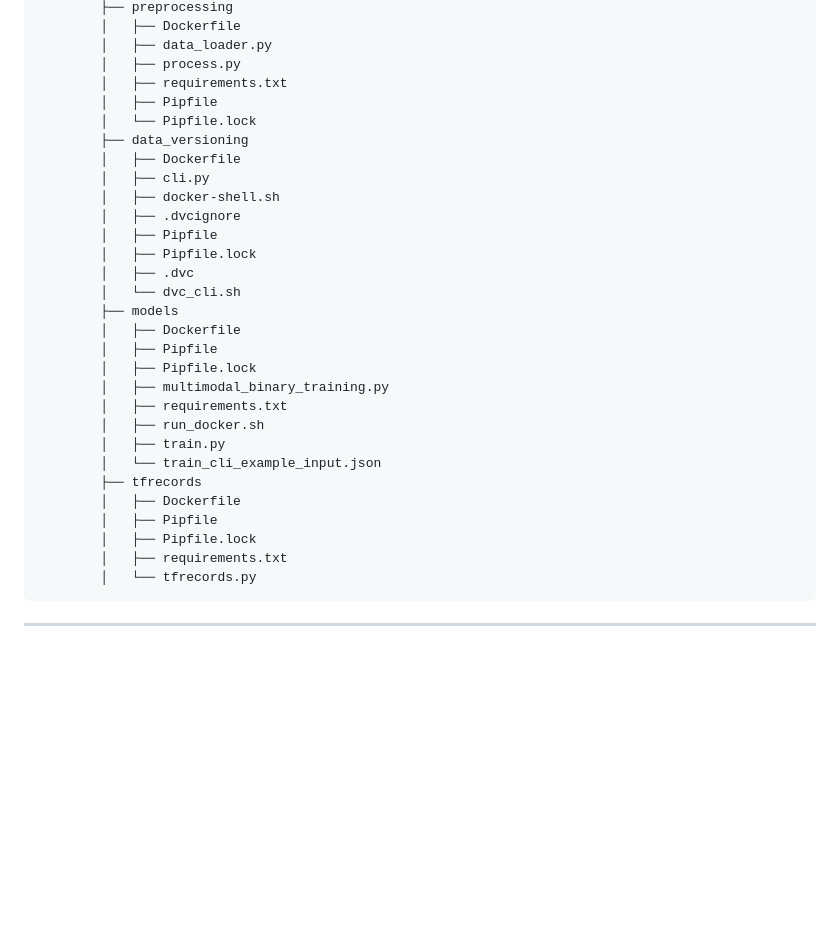
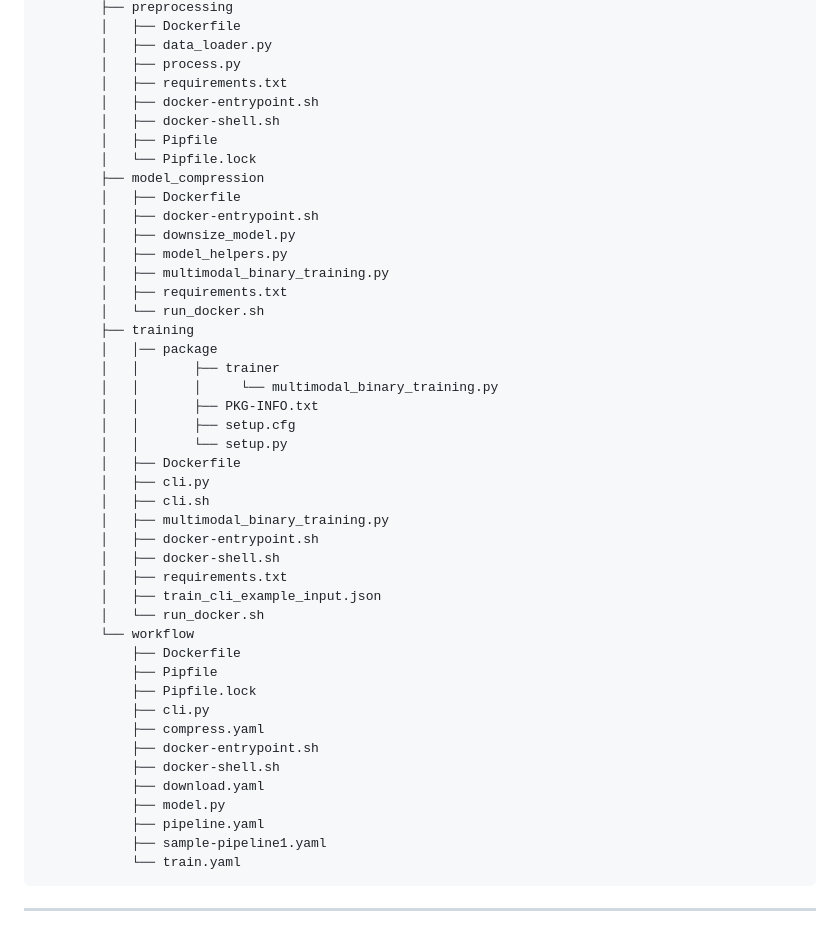
Before and after one commit to AndyWangSFU/AC215_TBD_1, a Markdown page: README.md, the part around the change. Drawn GitHub-style; blank space fills up the shorter version.

```diff
--- a/README.md
+++ b/README.md
@@ -21,32 +21,47 @@ Project Organization
             │   ├── data_loader.py
             │   ├── process.py
             │   ├── requirements.txt
+            │   ├── docker-entrypoint.sh
+            │   ├── docker-shell.sh
             │   ├── Pipfile
             │   └── Pipfile.lock
-            ├── data_versioning
+            ├── model_compression
+            │   ├── Dockerfile
+            │   ├── docker-entrypoint.sh
+            │   ├── downsize_model.py
+            │   ├── model_helpers.py
+            │   ├── multimodal_binary_training.py
+            │   ├── requirements.txt
+            │   └── run_docker.sh
+            ├── training
+            │   │── package
+            │   │       ├── trainer
+            │   │       │     └── multimodal_binary_training.py
+            │   │       ├── PKG-INFO.txt
+            │   │       ├── setup.cfg
+            │   │       └── setup.py
             │   ├── Dockerfile
             │   ├── cli.py
+            │   ├── cli.sh
+            │   ├── multimodal_binary_training.py
+            │   ├── docker-entrypoint.sh
             │   ├── docker-shell.sh
-            │   ├── .dvcignore
-            │   ├── Pipfile
-            │   ├── Pipfile.lock
-            │   ├── .dvc
-            │   └── dvc_cli.sh
-            ├── models
-            │   ├── Dockerfile
-            │   ├── Pipfile
-            │   ├── Pipfile.lock
-            │   ├── multimodal_binary_training.py
             │   ├── requirements.txt
-            │   ├── run_docker.sh
-            │   ├── train.py
-            │   └── train_cli_example_input.json
-            ├── tfrecords
-            │   ├── Dockerfile
-            │   ├── Pipfile
-            │   ├── Pipfile.lock
-            │   ├── requirements.txt
-            │   └── tfrecords.py
+            │   ├── train_cli_example_input.json
+            │   └── run_docker.sh
+            └── workflow
+                ├── Dockerfile
+                ├── Pipfile
+                ├── Pipfile.lock
+                ├── cli.py
+                ├── compress.yaml
+                ├── docker-entrypoint.sh
+                ├── docker-shell.sh
+                ├── download.yaml
+                ├── model.py
+                ├── pipeline.yaml
+                ├── sample-pipeline1.yaml
+                └── train.yaml
 
 
 --------
```
